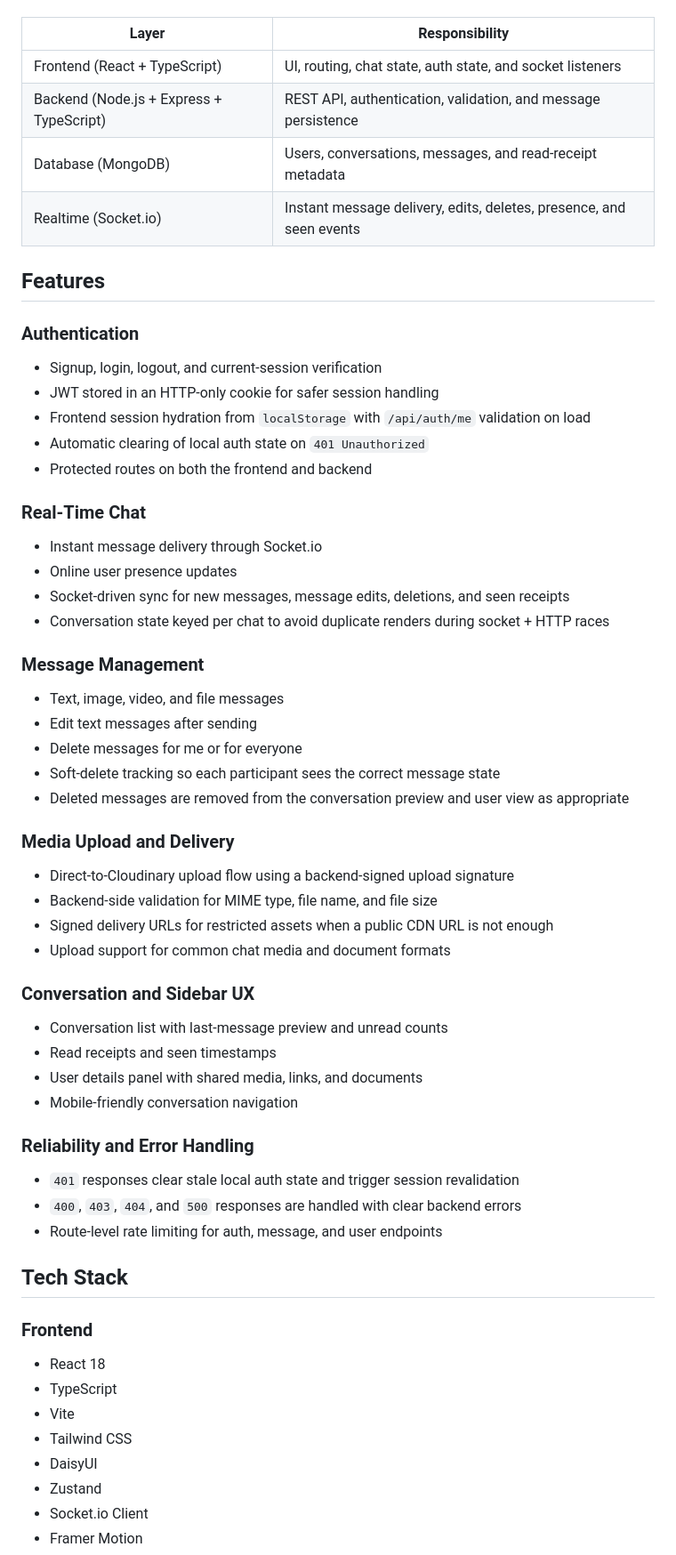
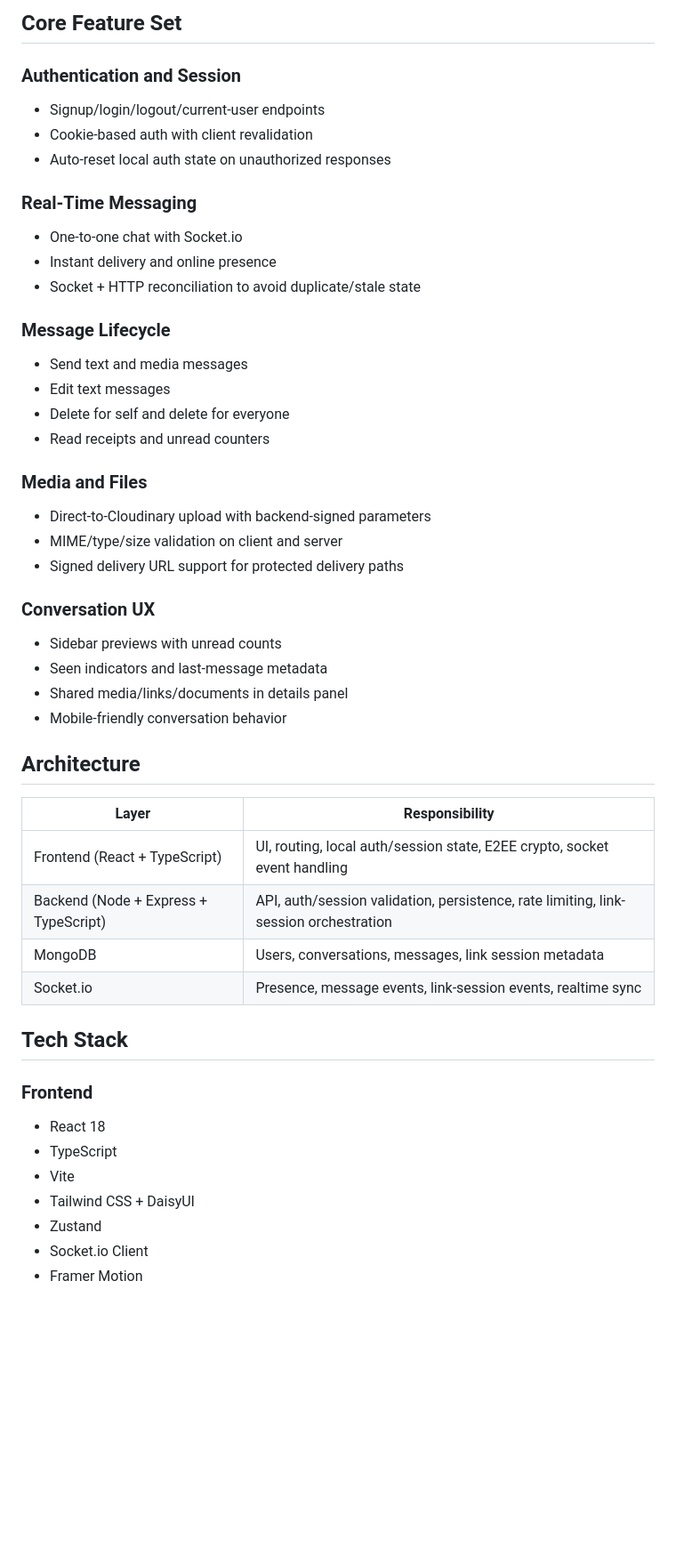
Before and after one commit to Rashim-Sunar/CHAT-APP, a Markdown page: README.md, the part around one of its changes. Shown at 89% size. Rendered like a GitHub page; blank space fills up the shorter version.

Commit message:
docs(readme): merge intro, simplify project summary, and clarify E2EE/security highlights

```diff
--- a/README.md
+++ b/README.md
@@ -18,49 +55,40 @@ This project uses a client-server architecture with a dedicated real-time socket
+## Core Feature Set
+
+### Authentication and Session
+- Signup/login/logout/current-user endpoints
+- Cookie-based auth with client revalidation
+- Auto-reset local auth state on unauthorized responses
+
+### Real-Time Messaging
+- One-to-one chat with Socket.io
+- Instant delivery and online presence
+- Socket + HTTP reconciliation to avoid duplicate/stale state
+
+### Message Lifecycle
+- Send text and media messages
+- Edit text messages
+- Delete for self and delete for everyone
+- Read receipts and unread counters
+
+### Media and Files
+- Direct-to-Cloudinary upload with backend-signed parameters
+- MIME/type/size validation on client and server
+- Signed delivery URL support for protected delivery paths
+
+### Conversation UX
+- Sidebar previews with unread counts
+- Seen indicators and last-message metadata
+- Shared media/links/documents in details panel
+- Mobile-friendly conversation behavior
+
+## Architecture
 
 | Layer | Responsibility |
 | --- | --- |
-| Frontend (React + TypeScript) | UI, routing, chat state, auth state, and socket listeners |
-| Backend (Node.js + Express + TypeScript) | REST API, authentication, validation, and message persistence |
-| Database (MongoDB) | Users, conversations, messages, and read-receipt metadata |
-| Realtime (Socket.io) | Instant message delivery, edits, deletes, presence, and seen events |
-
-## Features
-
-### Authentication
-- Signup, login, logout, and current-session verification
-- JWT stored in an HTTP-only cookie for safer session handling
-- Frontend session hydration from `localStorage` with `/api/auth/me` validation on load
-- Automatic clearing of local auth state on `401 Unauthorized`
-- Protected routes on both the frontend and backend
-
-### Real-Time Chat
-- Instant message delivery through Socket.io
-- Online user presence updates
-- Socket-driven sync for new messages, message edits, deletions, and seen receipts
-- Conversation state keyed per chat to avoid duplicate renders during socket + HTTP races
-
-### Message Management
-- Text, image, video, and file messages
-- Edit text messages after sending
-- Delete messages for me or for everyone
-- Soft-delete tracking so each participant sees the correct message state
-- Deleted messages are removed from the conversation preview and user view as appropriate
-
-### Media Upload and Delivery
-- Direct-to-Cloudinary upload flow using a backend-signed upload signature
-- Backend-side validation for MIME type, file name, and file size
-- Signed delivery URLs for restricted assets when a public CDN URL is not enough
-- Upload support for common chat media and document formats
-
-### Conversation and Sidebar UX
-- Conversation list with last-message preview and unread counts
-- Read receipts and seen timestamps
-- User details panel with shared media, links, and documents
-- Mobile-friendly conversation navigation
-
-### Reliability and Error Handling
-- `401` responses clear stale local auth state and trigger session revalidation
-- `400`, `403`, `404`, and `500` responses are handled with clear backend errors
-- Route-level rate limiting for auth, message, and user endpoints
+| Frontend (React + TypeScript) | UI, routing, local auth/session state, E2EE crypto, socket event handling |
+| Backend (Node + Express + TypeScript) | API, auth/session validation, persistence, rate limiting, link-session orchestration |
+| MongoDB | Users, conversations, messages, link session metadata |
+| Socket.io | Presence, message events, link-session events, realtime sync |
 
 ## Tech Stack
 
@@ -68,8 +96,7 @@ This project uses a client-server architecture with a dedicated real-time socket
 - React 18
 - TypeScript
 - Vite
-- Tailwind CSS
-- DaisyUI
+- Tailwind CSS + DaisyUI
 - Zustand
 - Socket.io Client
 - Framer Motion
```
Also changed, not shown: other parts of README.md (+148 -147 lines).
